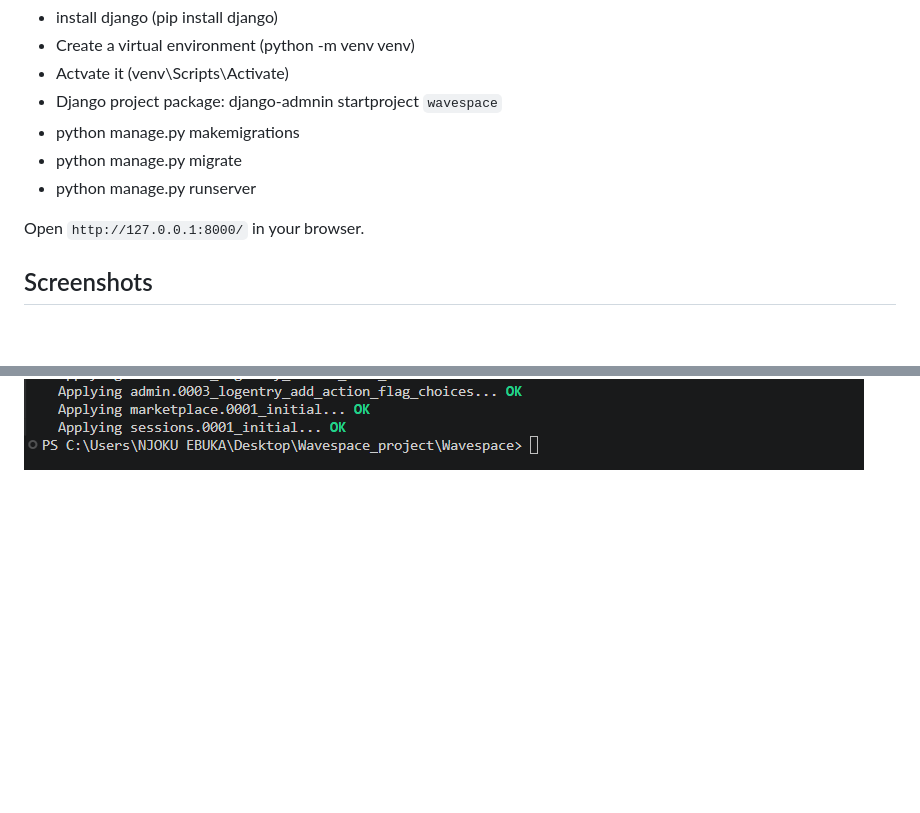
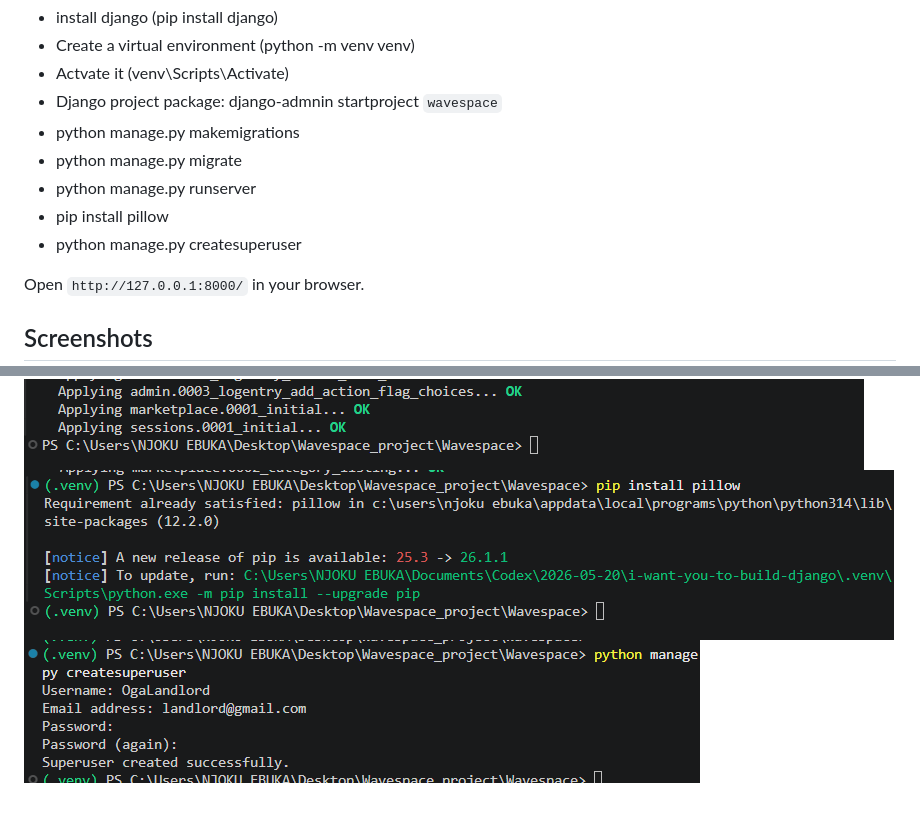
Before and after one commit to btconfidence2001-byte/dune-cohort-final-project, a Markdown page: Wavespace/README.md, 2 parts joined by grey strips. Drawn GitHub-style; pictures changed too: Wavespace/screenshots/Superuser.png (added), Wavespace/screenshots/install_pillow.png (added); blank space fills up the shorter version.

```diff
--- a/Wavespace/README.md
+++ b/Wavespace/README.md
@@ -21,6 +21,8 @@ Step 1 creates the project foundation:
 - python manage.py makemigrations
 - python manage.py migrate
 - python manage.py runserver
+- pip install pillow
+- python manage.py createsuperuser
 
 
 Open `http://127.0.0.1:8000/` in your browser.
@@ -28,3 +30,5 @@ Open `http://127.0.0.1:8000/` in your browser.
 ## Screenshots
 ![Server is working](screenshots/server.png)
 ![Migrations](screenshots/migrations.png)
+![install_pillow](screenshots/install_pillow.png)
+![Superuser](screenshots/Superuser.png)
```
Also changed, not shown: 11 other files.
